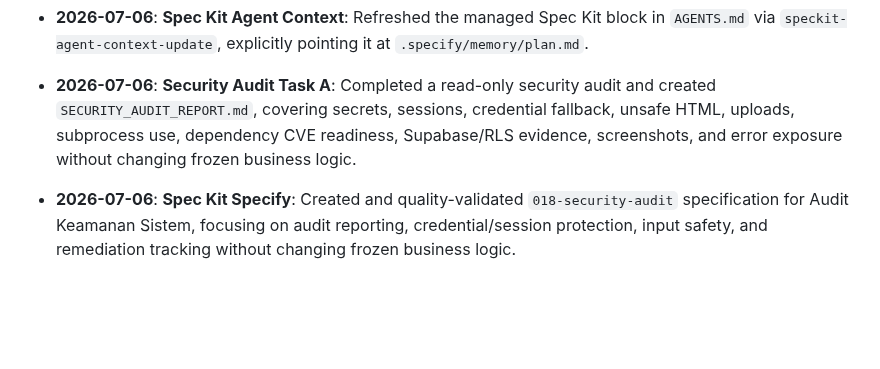
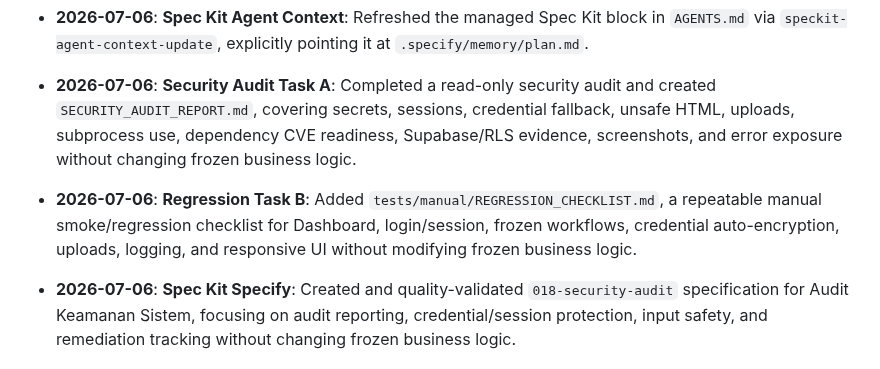
Before and after one commit to nerfbreak/newspage_automation, a Markdown page: .agents/MEMORY.md, the part around the change. Drawn GitHub-style; blank space fills up the shorter version.

Commit message:
checkpoint regression checklist task b

```diff
--- a/.agents/MEMORY.md
+++ b/.agents/MEMORY.md
@@ -251,4 +251,5 @@ This file acts as the "Distributed Project Memory" for AI agents. It tracks arch
 - **2026-07-06**: **Spec Kit Archive**: Archived `017-mobile-responsive` into `.specify/memory/spec.md`, `.specify/memory/plan.md`, and `.specify/memory/changelog.md`; updated `AGENTS.md` to point future agents at the consolidated Spec Kit plan.
 - **2026-07-06**: **Spec Kit Agent Context**: Refreshed the managed Spec Kit block in `AGENTS.md` via `speckit-agent-context-update`, explicitly pointing it at `.specify/memory/plan.md`.
 - **2026-07-06**: **Security Audit Task A**: Completed a read-only security audit and created `SECURITY_AUDIT_REPORT.md`, covering secrets, sessions, credential fallback, unsafe HTML, uploads, subprocess use, dependency CVE readiness, Supabase/RLS evidence, screenshots, and error exposure without changing frozen business logic.
+- **2026-07-06**: **Regression Task B**: Added `tests/manual/REGRESSION_CHECKLIST.md`, a repeatable manual smoke/regression checklist for Dashboard, login/session, frozen workflows, credential auto-encryption, uploads, logging, and responsive UI without modifying frozen business logic.
 - **2026-07-06**: **Spec Kit Specify**: Created and quality-validated `018-security-audit` specification for Audit Keamanan Sistem, focusing on audit reporting, credential/session protection, input safety, and remediation tracking without changing frozen business logic.
```
Also changed, not shown: 1 other file.
